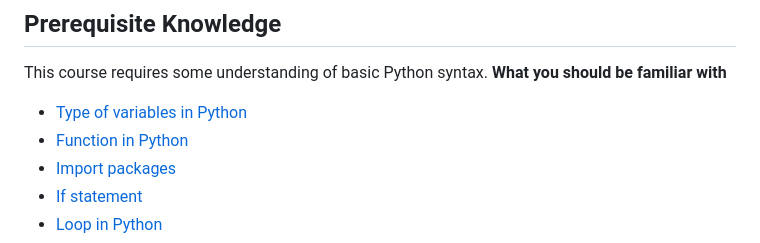
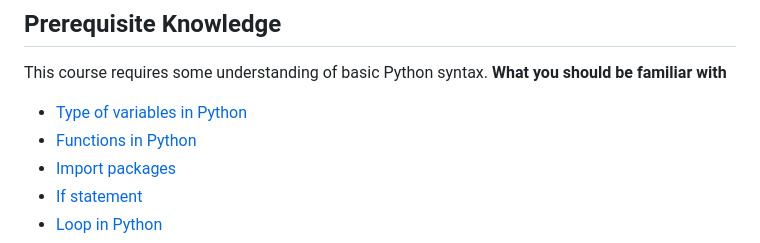
Before and after one commit to MagdaG81/readable-code, a Markdown page: learners/setup.md, the part around the change. Rendered like a GitHub page.

Commit message:
Update setup.md
FIX typo

```diff
--- a/learners/setup.md
+++ b/learners/setup.md
@@ -31,7 +31,7 @@ This course requires some understanding of basic Python syntax.
 **What you should be familiar with**
 
 - [Type of variables in Python ](https://swcarpentry.github.io/python-novice-inflammation/01-intro.html)
-- [Function in Python](https://swcarpentry.github.io/python-novice-inflammation/08-func.html)
+- [Functions in Python](https://swcarpentry.github.io/python-novice-inflammation/08-func.html)
 - [Import packages](https://swcarpentry.github.io/python-novice-gapminder/06-libraries.html)
 - [If statement](https://swcarpentry.github.io/python-novice-inflammation/07-cond.html)
 - [Loop in Python](https://swcarpentry.github.io/python-novice-inflammation/05-loop.html)
```
